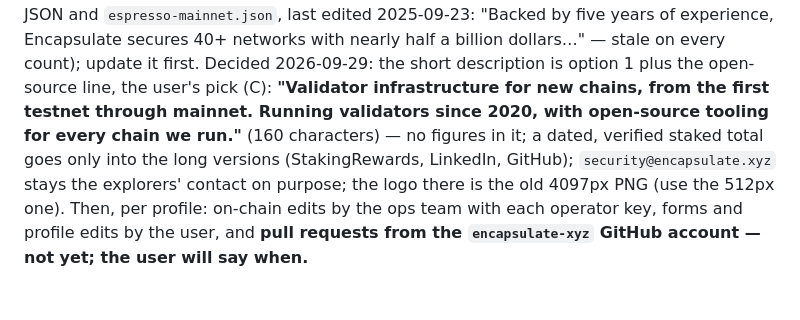
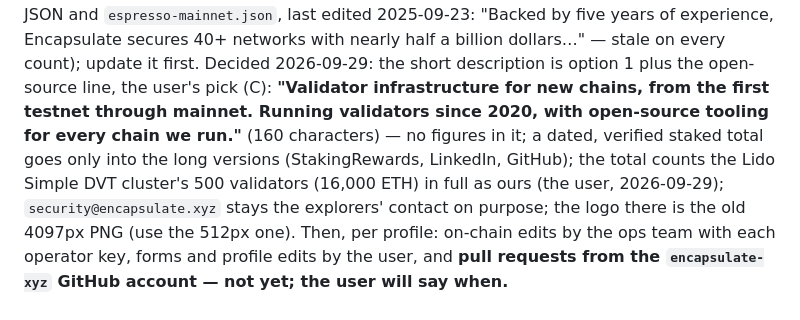
Before and after one commit to encapsulate-xyz/website-css, a Markdown page: CLAUDE.md, the part around the change. Rendered like a GitHub page; blank space fills up the shorter version.

Commit message:
docs: the staked total counts the Lido cluster in full
Co-Authored-By: Claude Opus 5.5 (1M context) <noreply@anthropic.com>
Claude-Session: https://claude.ai/code/session_01K54BCe8v7TyhaKoo1gc8XL

```diff
--- a/CLAUDE.md
+++ b/CLAUDE.md
@@ -1970,6 +1970,7 @@ billion dollars…" — stale on every count); update it first. Decided 2026-09-
 plus the open-source line, the user's pick (C): **"Validator infrastructure for new chains, from the first testnet
 through mainnet. Running validators since 2020, with open-source tooling for every chain we run."** (160 characters) —
 no figures in it; a dated, verified staked total goes only into the long versions (StakingRewards, LinkedIn, GitHub);
+the total counts the Lido Simple DVT cluster's 500 validators (16,000 ETH) in full as ours (the user, 2026-09-29);
 `security@encapsulate.xyz` stays the explorers' contact on purpose; the logo there is the old 4097px PNG (use the
 512px one). Then, per profile: on-chain
 edits by the ops team with each operator key, forms and profile edits by the user, and **pull requests from the
```
